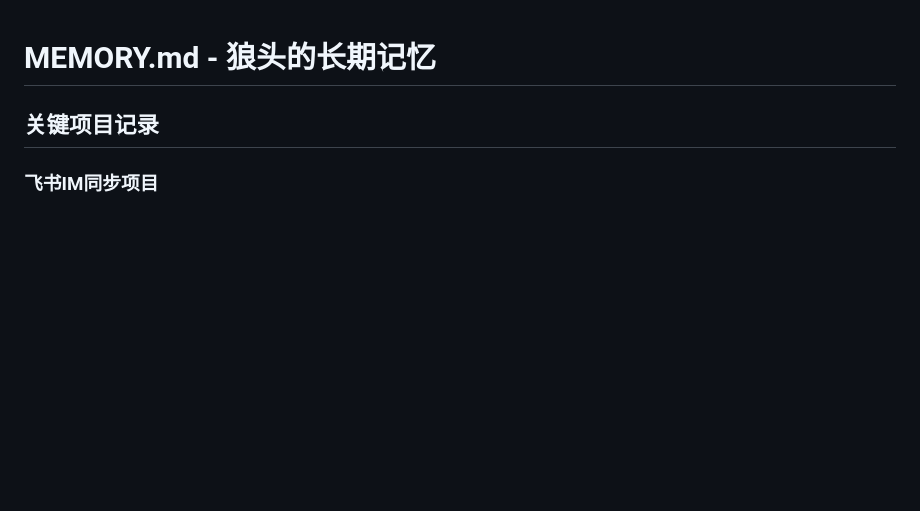
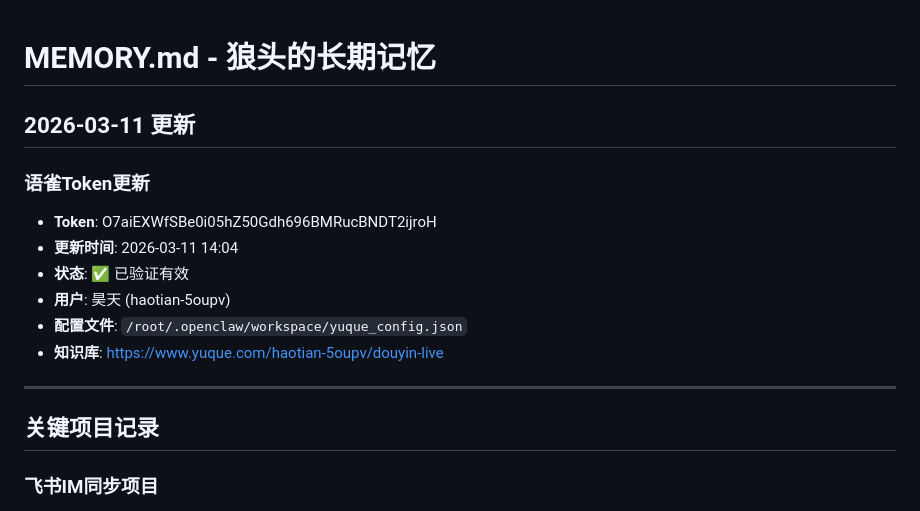
Before and after one commit to fengjianchaoit-hub/wolfpack-backend, a Markdown page: MEMORY.md, the part around the change. GitHub-like rendering; blank space fills up the shorter version.

Commit message:
chore: 更新语雀Token，验证有效

```diff
--- a/MEMORY.md
+++ b/MEMORY.md
@@ -1,4 +1,16 @@
 # MEMORY.md - 狼头的长期记忆
+
+## 2026-03-11 更新
+
+### 语雀Token更新
+- **Token**: O7aiEXWfSBe0i05hZ50Gdh696BMRucBNDT2ijroH
+- **更新时间**: 2026-03-11 14:04
+- **状态**: ✅ 已验证有效
+- **用户**: 昊天 (haotian-5oupv)
+- **配置文件**: `/root/.openclaw/workspace/yuque_config.json`
+- **知识库**: https://www.yuque.com/haotian-5oupv/douyin-live
+
+---
 
 ## 关键项目记录
 
```
